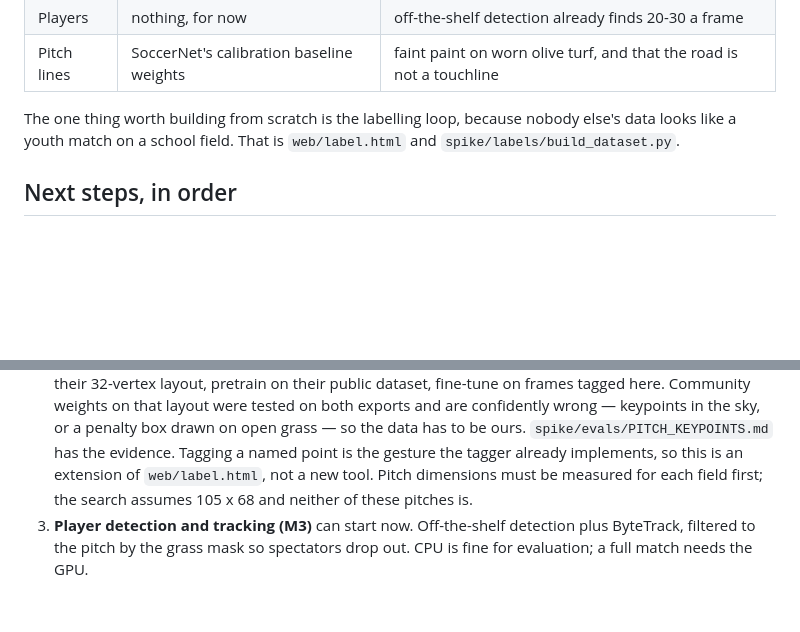
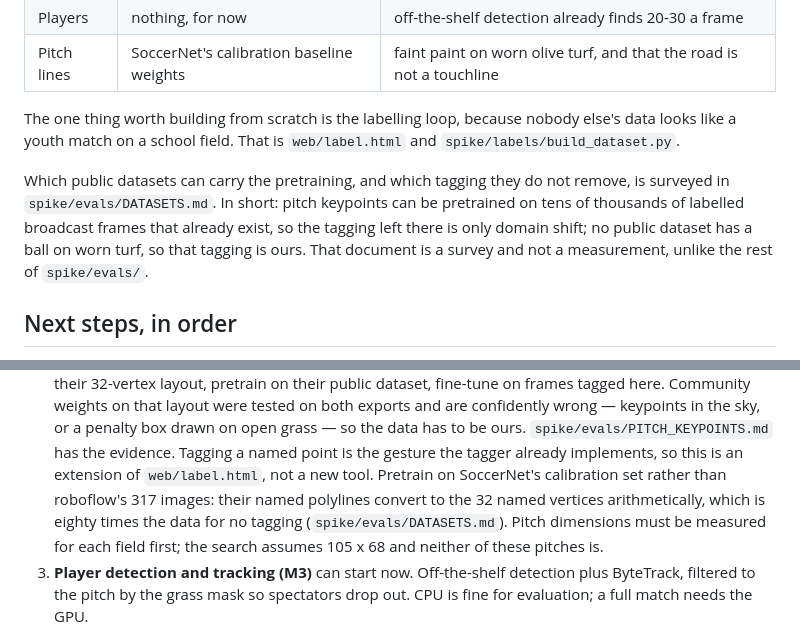
Before and after one commit to dawsboss/Sports-Camera-Analytics-, a Markdown page: docs/NEXT.md, 2 parts joined by grey strips. Rendered like a GitHub page; blank space fills up the shorter version.

```diff
--- a/docs/NEXT.md
+++ b/docs/NEXT.md
@@ -163,6 +163,14 @@ The one thing worth building from scratch is the labelling loop, because
 nobody else's data looks like a youth match on a school field. That is
 `web/label.html` and `spike/labels/build_dataset.py`.
 
+Which public datasets can carry the pretraining, and which tagging they
+do not remove, is surveyed in `spike/evals/DATASETS.md`. In short:
+pitch keypoints can be pretrained on tens of thousands of labelled
+broadcast frames that already exist, so the tagging left there is only
+domain shift; no public dataset has a ball on worn turf, so that tagging
+is ours. That document is a survey and not a measurement, unlike the rest
+of `spike/evals/`.
+
 ## Next steps, in order
 
 1. **A ball detector fine-tuned on this footage.** Everything
@@ -183,7 +191,10 @@ nobody else's data looks like a youth match on a school field. That is
    penalty box drawn on open grass — so the data has to be ours.
    `spike/evals/PITCH_KEYPOINTS.md` has the evidence. Tagging a named
    point is the gesture the tagger already implements, so this is an
-   extension of `web/label.html`, not a new tool. Pitch dimensions must be measured
+   extension of `web/label.html`, not a new tool. Pretrain on SoccerNet's
+   calibration set rather than roboflow's 317 images: their named
+   polylines convert to the 32 named vertices arithmetically, which is
+   eighty times the data for no tagging (`spike/evals/DATASETS.md`). Pitch dimensions must be measured
    for each field first; the search assumes 105 x 68 and neither of these
    pitches is.
 3. **Player detection and tracking (M3)** can start now. Off-the-shelf
```
Also changed, not shown: CHANGELOG.md (+35 -0 lines), spike/evals/DATASETS.md (added, +171 -0 lines).
